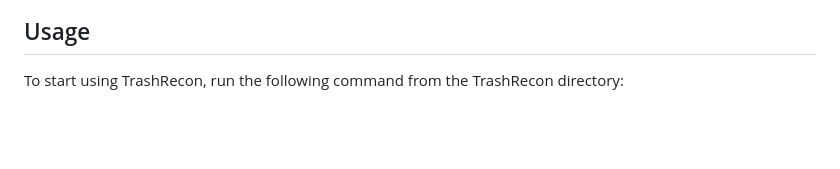
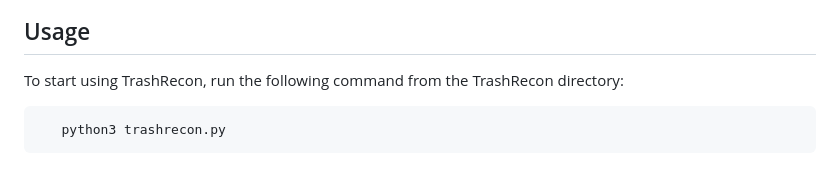
Before and after one commit to Somchandra17/TrashRecon, a Markdown page: README.md, the part around the change. Drawn GitHub-style; blank space fills up the shorter version.

````diff
--- a/README.md
+++ b/README.md
@@ -91,3 +91,7 @@ These tools must be installed and accessible in your system's PATH for TrashReco
 ## Usage
 
 To start using TrashRecon, run the following command from the TrashRecon directory:
+
+```bash
+   python3 trashrecon.py
+```
````
